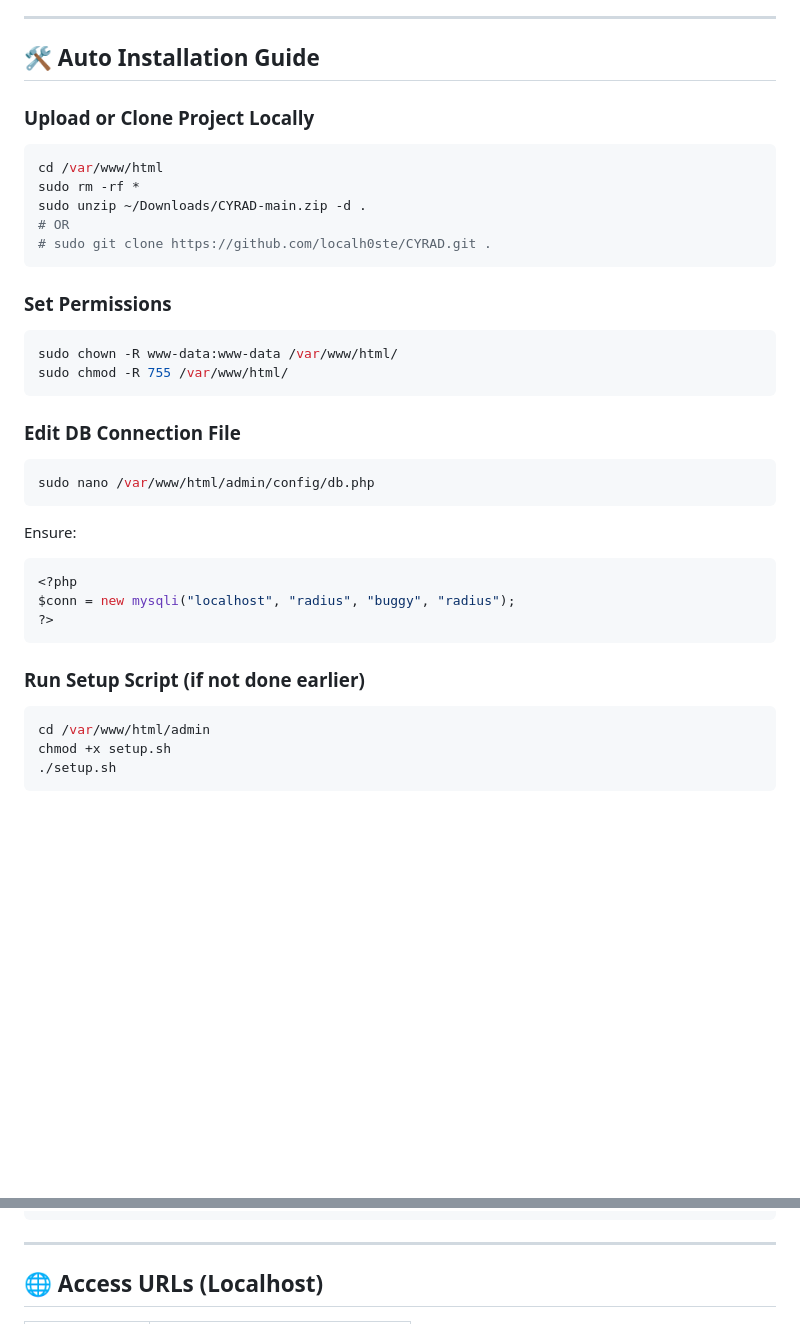
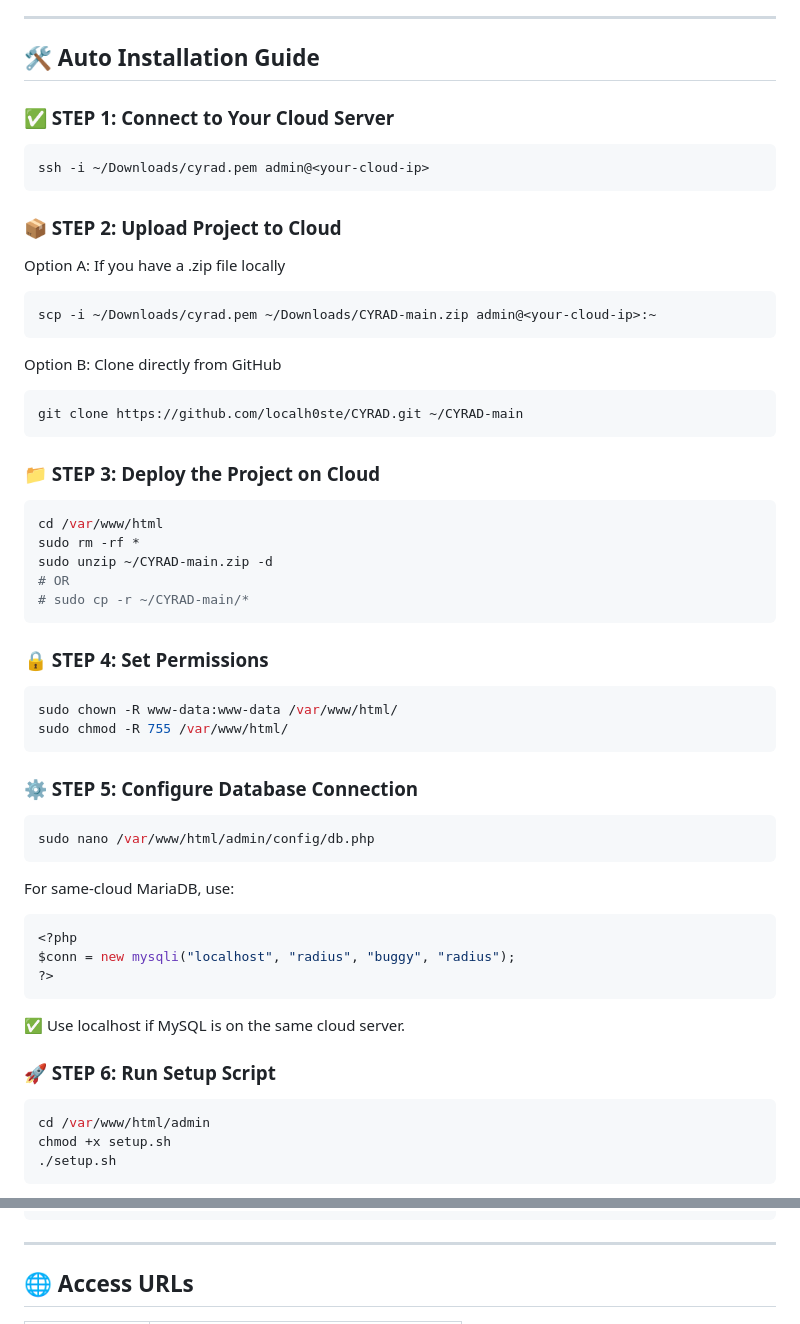
Before and after one commit to localh0ste/CYRAD, a Markdown page: README.md, 2 parts joined by grey strips. Rendered like a GitHub page; blank space fills up the shorter version.

````diff
--- a/README.md
+++ b/README.md
@@ -125,40 +125,47 @@ All actions sync with MariaDB and FreeRADIUS.
 
 ---
 ## 🛠️ Auto Installation Guide
+### ✅ STEP 1: Connect to Your Cloud Server
 
-### Upload or Clone Project Locally
+```bash
+ssh -i ~/Downloads/cyrad.pem admin@<your-cloud-ip>
+```
+### 📦 STEP 2: Upload Project to Cloud
+ Option A: If you have a .zip file locally
 
+```bash
+scp -i ~/Downloads/cyrad.pem ~/Downloads/CYRAD-main.zip admin@<your-cloud-ip>:~
+```
+ Option B: Clone directly from GitHub
+```bash
+git clone https://github.com/localh0ste/CYRAD.git ~/CYRAD-main
+```
+### 📁 STEP 3: Deploy the Project on Cloud
 ```bash
 cd /var/www/html
 sudo rm -rf *
-sudo unzip ~/Downloads/CYRAD-main.zip -d .
+sudo unzip ~/CYRAD-main.zip -d
 # OR
-# sudo git clone https://github.com/localh0ste/CYRAD.git .
+# sudo cp -r ~/CYRAD-main/*
 ```
-
-### Set Permissions
-
+### 🔒 STEP 4: Set Permissions
 ```bash
 sudo chown -R www-data:www-data /var/www/html/
 sudo chmod -R 755 /var/www/html/
 ```
-
-### Edit DB Connection File
-
+### ⚙️ STEP 5: Configure Database Connection
 ```bash
 sudo nano /var/www/html/admin/config/db.php
 ```
-
-Ensure:
-
-```php
+For same-cloud MariaDB, use:
+```bash
 <?php
 $conn = new mysqli("localhost", "radius", "buggy", "radius");
 ?>
 ```
+   ✅ Use localhost if MySQL is on the same cloud server.
 
-### Run Setup Script (if not done earlier)
-
+### 🚀 STEP 6: Run Setup Script
 ```bash
 cd /var/www/html/admin
 chmod +x setup.sh
@@ -258,5 +265,5 @@ sudo systemctl restart freeradius
 
 ---
 
-## 🌐 Access URLs (Localhost)
+## 🌐 Access URLs
 
````
Also changed, not shown: other parts of README.md (+6 -4 lines).
